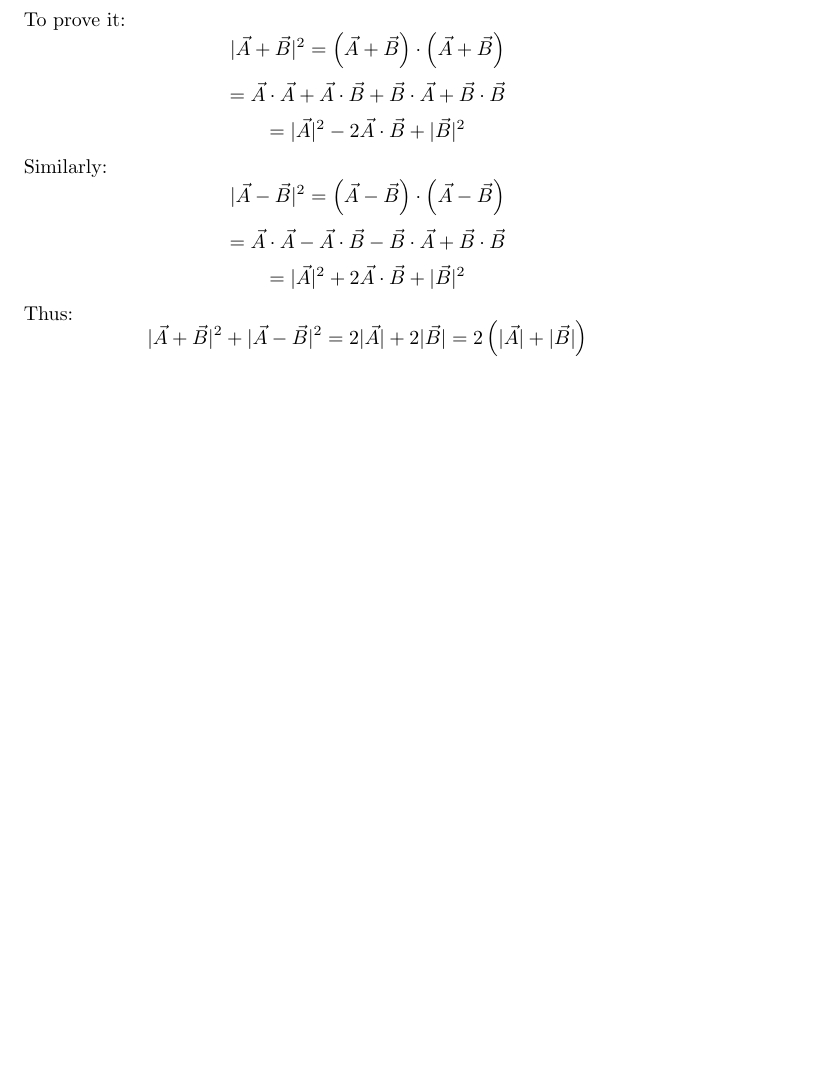
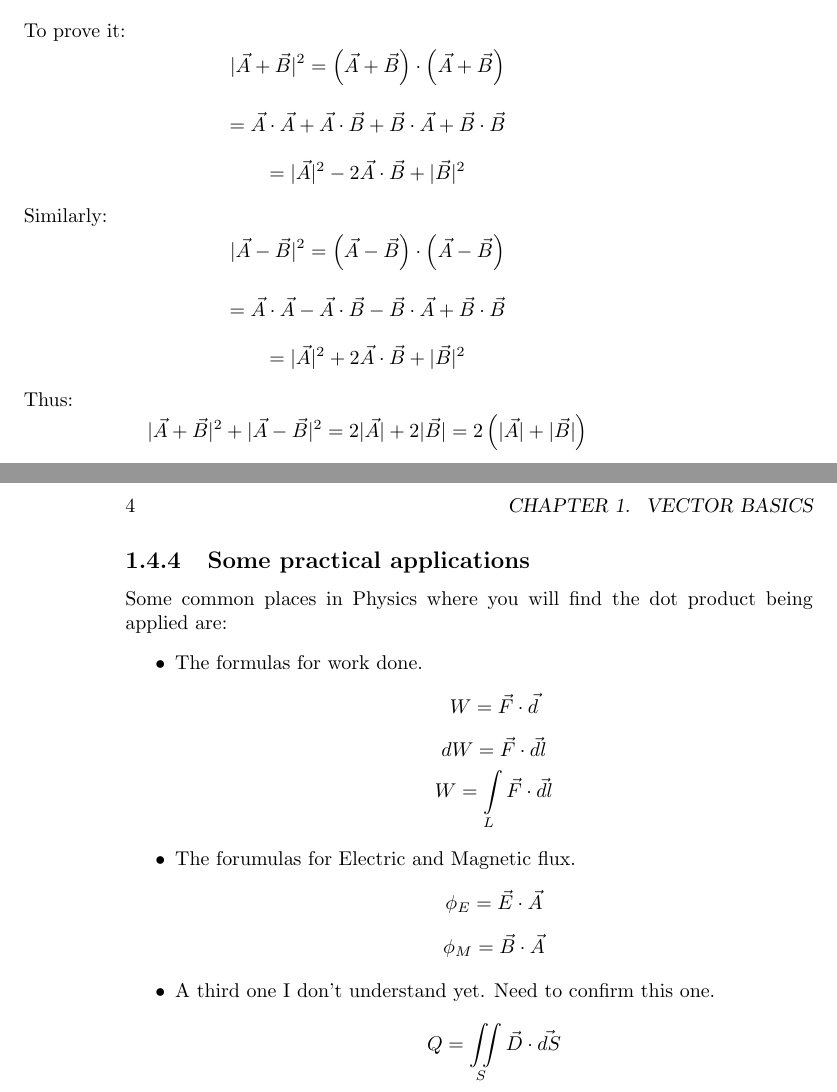
Before and after one commit to moazin/electromagnetic-theory-notes, a LaTeX book (electromagnetics.tex, which reads chapters/chapter-1/vector-basics.tex, includes/includes.tex): part of page 7 of 7 before the commit and two parts of pages 7 and 8 of 8 after it, the two joined at a grey line, cut so that both start at the same text, the shorter picture padded with empty space. Compiled offline with pdfLaTeX.

Commit message:
completes section of dot product, adds black colored hyperlinks to the table of contents

```diff
--- a/chapters/chapter-1/vector-basics.tex
+++ b/chapters/chapter-1/vector-basics.tex
@@ -69,3 +69,17 @@
             $$= |\vec{A}|^2 +2\vec{A}\cdot \vec{B} + |\vec{B}|^2$$
             Thus:
             $$|\vec{A} + \vec{B}|^2 + |\vec{A} - \vec{B}|^2 = 2|\vec{A}| + 2|\vec{B}| = 2\left(|\vec{A}| + |\vec{B}|\right)$$
+
+        \subsection{Some practical applications}
+            Some common places in Physics where you will find the dot product being applied are:
+            \begin{itemize}
+                \item The formulas for work done.
+                        $$W = \vec{F}\cdot \vec{d}$$
+                        $$dW = \vec{F}\cdot \vec{dl}$$
+                        $$W = \int\limits_{L} \vec{F}\cdot \vec{dl}$$
+                \item The forumulas for Electric and Magnetic flux.
+                        $$\phi_E = \vec{E}\cdot \vec{A}$$
+                        $$\phi_M = \vec{B}\cdot \vec{A}$$
+                \item A third one I don't understand yet. Need to confirm this one.
+                        $$Q = \iint\limits_{S}\vec{D}\cdot \vec{dS}$$
+            \end{itemize}
--- a/includes/includes.tex
+++ b/includes/includes.tex
@@ -6,6 +6,15 @@
 \usepackage{float}
 \usepackage{subfig}
 
+\usepackage{hyperref}
+\hypersetup{
+    colorlinks,
+    citecolor=black,
+    filecolor=black,
+    linkcolor=black,
+    urlcolor=black
+}
+
 \usepackage{tikz}
 \usepackage{tikz-3dplot}
 \usetikzlibrary{calc}
```
Also changed, not shown: electromagnetics.pdf.
